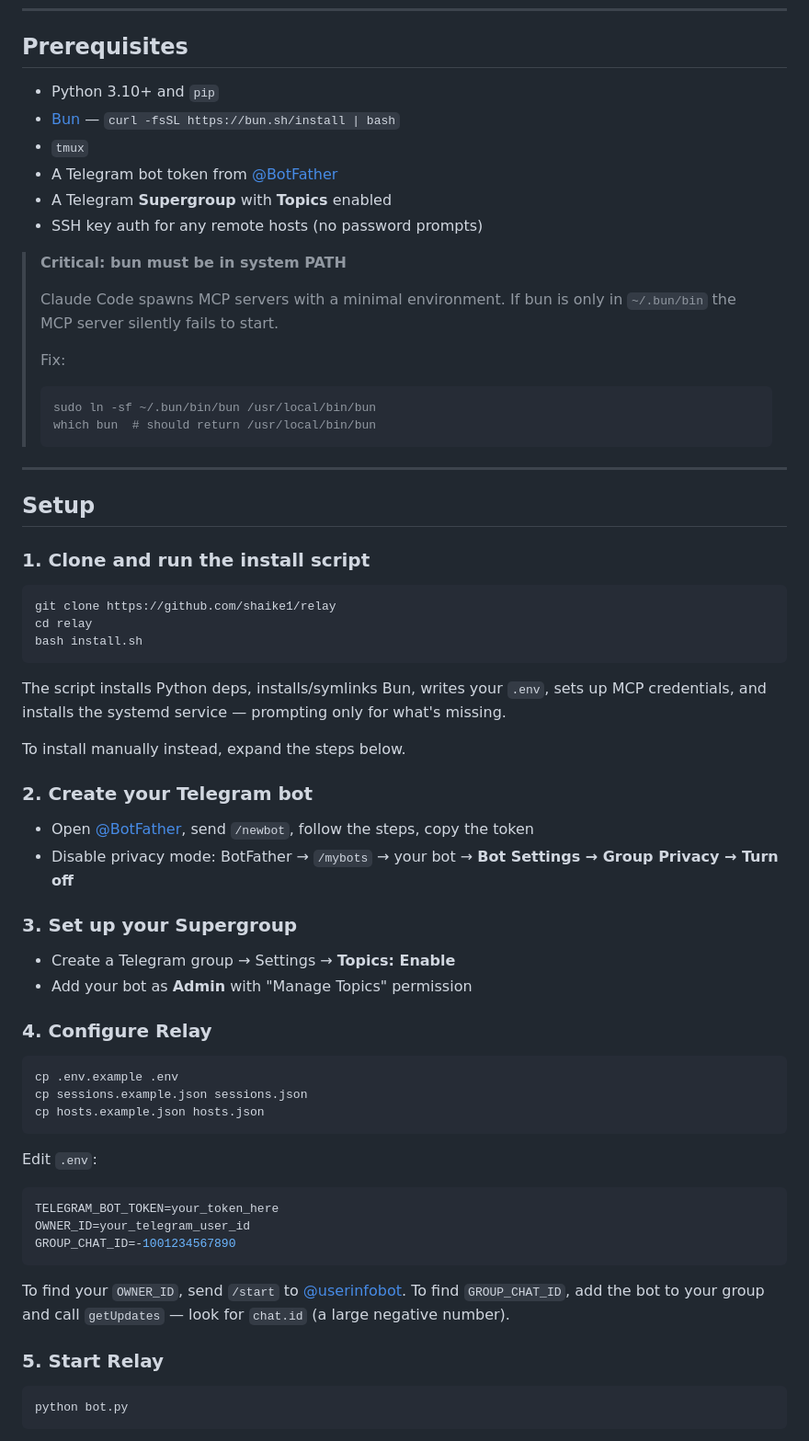
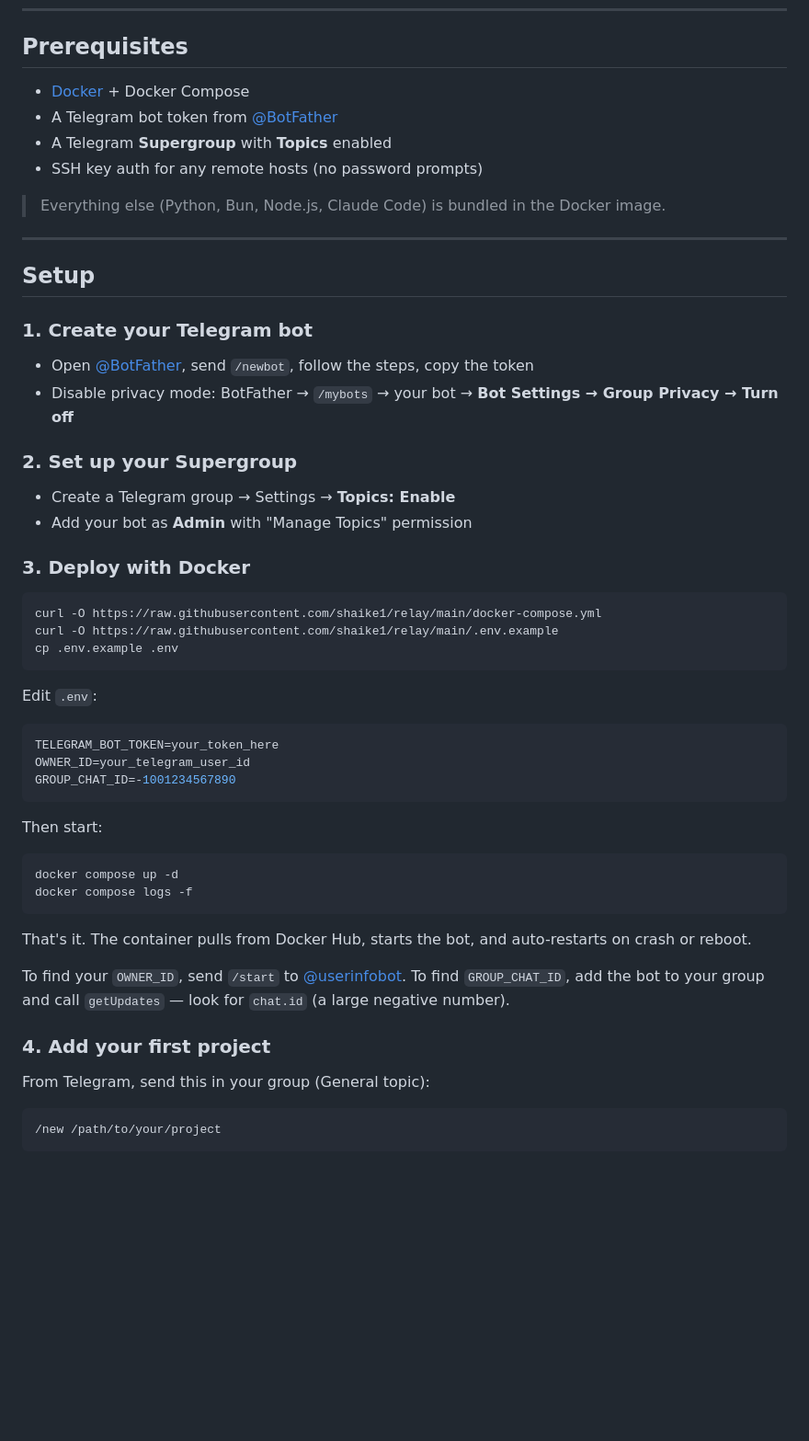
Before and after one commit to shaike1/relay, a Markdown page: README.md, the part around one of its changes. Shown at 92% size. GitHub-like rendering; blank space fills up the shorter version.

````diff
--- a/README.md
+++ b/README.md
@@ -128,55 +128,33 @@ Telegram's [forum topics](https://telegram.org/blog/topics-in-groups-collectible
 
 ## Prerequisites
 
-- Python 3.10+ and `pip`
-- [Bun](https://bun.sh) — `curl -fsSL https://bun.sh/install | bash`
-- `tmux`
+- [Docker](https://docs.docker.com/engine/install/) + Docker Compose
 - A Telegram bot token from [@BotFather](https://t.me/BotFather)
 - A Telegram **Supergroup** with **Topics** enabled
 - SSH key auth for any remote hosts (no password prompts)
 
-> **Critical: bun must be in system PATH**
->
-> Claude Code spawns MCP servers with a minimal environment. If bun is only in `~/.bun/bin` the MCP server silently fails to start.
->
-> Fix:
-> ```bash
-> sudo ln -sf ~/.bun/bin/bun /usr/local/bin/bun
-> which bun  # should return /usr/local/bin/bun
-> ```
+> Everything else (Python, Bun, Node.js, Claude Code) is bundled in the Docker image.
 
 ---
 
 ## Setup
 
-### 1. Clone and run the install script
-
-```bash
-git clone https://github.com/shaike1/relay
-cd relay
-bash install.sh
-```
-
-The script installs Python deps, installs/symlinks Bun, writes your `.env`, sets up MCP credentials, and installs the systemd service — prompting only for what's missing.
-
-To install manually instead, expand the steps below.
-
-### 2. Create your Telegram bot
+### 1. Create your Telegram bot
 
 - Open [@BotFather](https://t.me/BotFather), send `/newbot`, follow the steps, copy the token
 - Disable privacy mode: BotFather → `/mybots` → your bot → **Bot Settings → Group Privacy → Turn off**
 
-### 3. Set up your Supergroup
+### 2. Set up your Supergroup
 
 - Create a Telegram group → Settings → **Topics: Enable**
 - Add your bot as **Admin** with "Manage Topics" permission
 
-### 4. Configure Relay
+### 3. Deploy with Docker
 
 ```bash
+curl -O https://raw.githubusercontent.com/shaike1/relay/main/docker-compose.yml
+curl -O https://raw.githubusercontent.com/shaike1/relay/main/.env.example
 cp .env.example .env
-cp sessions.example.json sessions.json
-cp hosts.example.json hosts.json
 ```
 
 Edit `.env`:
@@ -186,12 +164,22 @@ OWNER_ID=your_telegram_user_id
 GROUP_CHAT_ID=-1001234567890
 ```
 
+Then start:
+```bash
+docker compose up -d
+docker compose logs -f
+```
+
+That's it. The container pulls from Docker Hub, starts the bot, and auto-restarts on crash or reboot.
+
 To find your `OWNER_ID`, send `/start` to [@userinfobot](https://t.me/userinfobot).
 To find `GROUP_CHAT_ID`, add the bot to your group and call `getUpdates` — look for `chat.id` (a large negative number).
 
-### 5. Start Relay
+### 4. Add your first project
 
-```bash
-python bot.py
+From Telegram, send this in your group (General topic):
+
+```
+/new /path/to/your/project
 ```
 
````
Also changed, not shown: other parts of README.md (+11 -45 lines).
